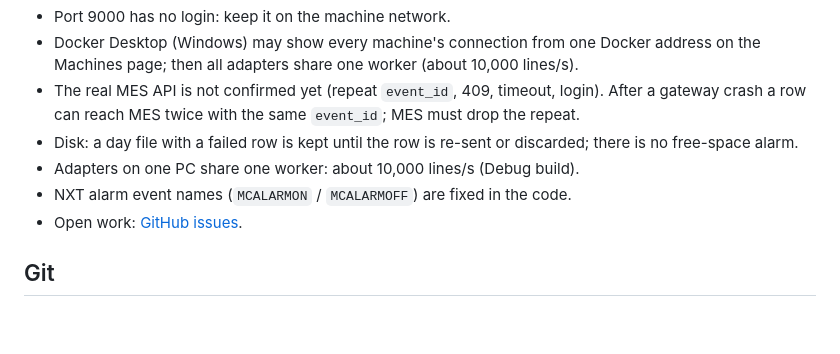
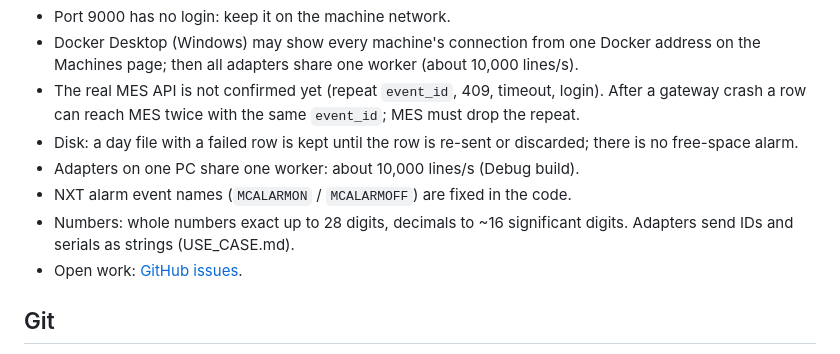
Before and after one commit to gg-xinliey/edge-gateway, a Markdown page: README.md, the part around the change. Rendered like a GitHub page; blank space fills up the shorter version.

```diff
--- a/README.md
+++ b/README.md
@@ -119,6 +119,8 @@ They run while the gateway runs. End-to-end check with MachineSim and the fake M
 - Disk: a day file with a failed row is kept until the row is re-sent or discarded; there is no free-space alarm.
 - Adapters on one PC share one worker: about 10,000 lines/s (Debug build).
 - NXT alarm event names (`MCALARMON` / `MCALARMOFF`) are fixed in the code.
+- Numbers: whole numbers exact up to 28 digits, decimals to ~16 significant digits. Adapters send IDs and
+  serials as strings (USE_CASE.md).
 - Open work: [GitHub issues](https://github.com/svi-automation/edge-gateway/issues).
 
 ## Git
```
Also changed, not shown: USE_CASE.md (+2 -1 lines).
